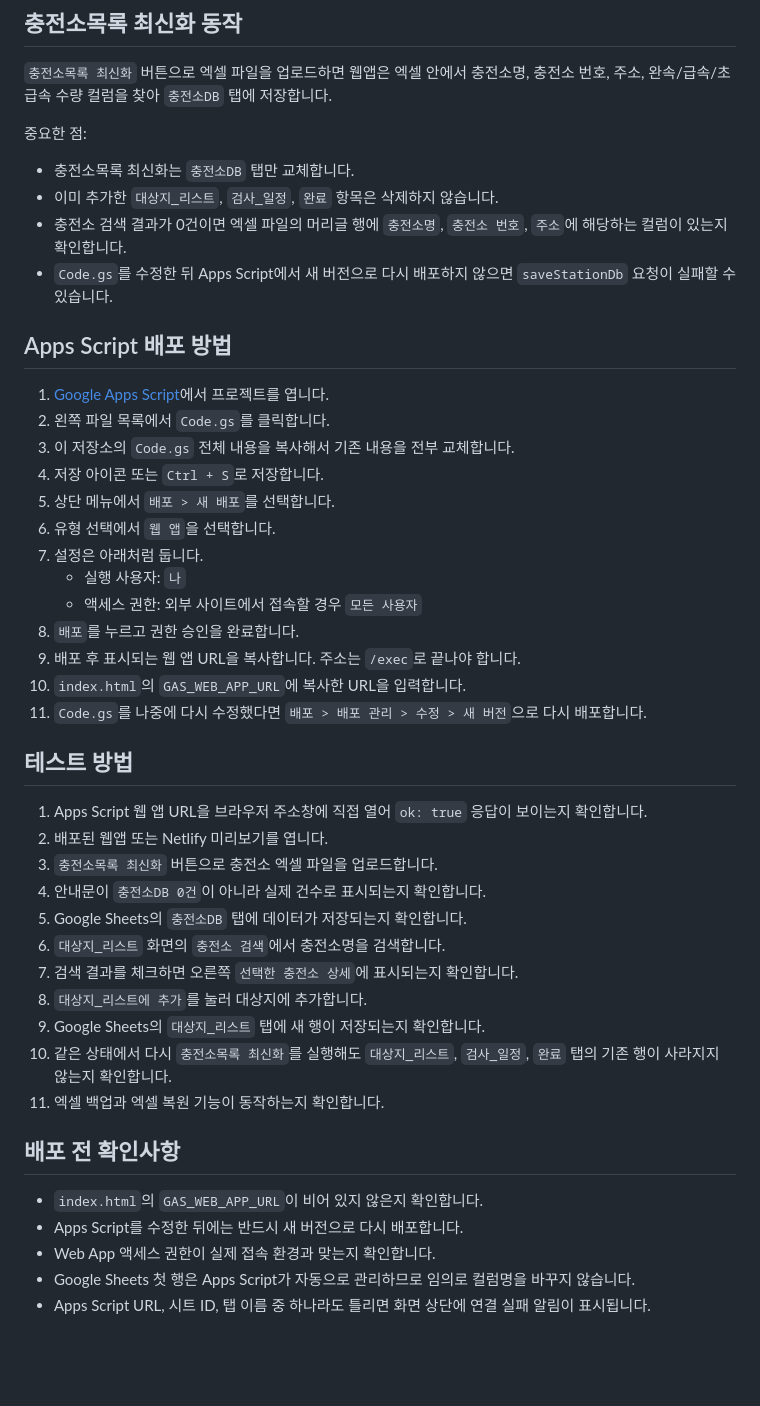
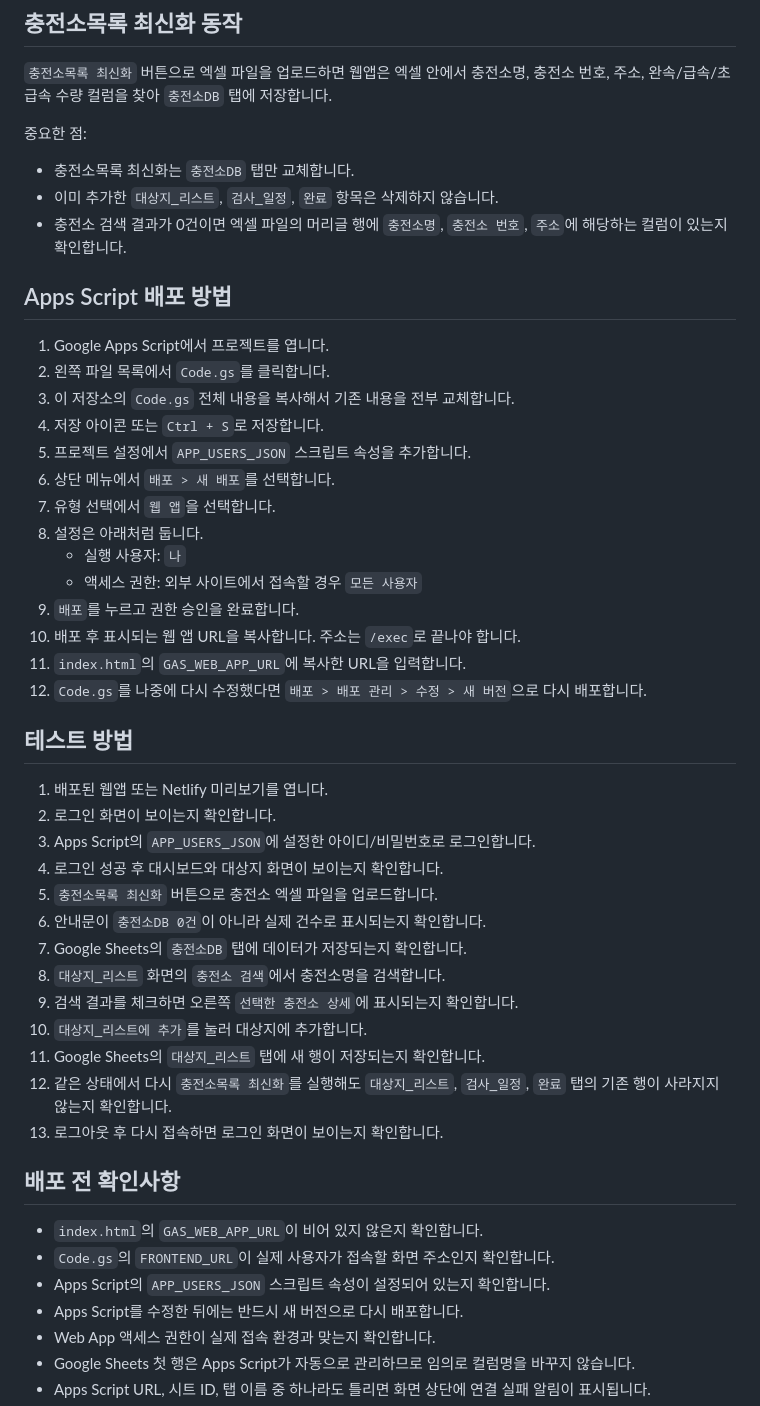
Before and after one commit to tae-bin/inspection-schedule-manager, a Markdown page: README.md, the part around one of its changes. Rendered like a GitHub page; blank space fills up the shorter version.

Commit message:
Document login setup and Apps Script URL behavior

```diff
--- a/README.md
+++ b/README.md
@@ -59,41 +114,45 @@ slow7, fast53, ultra105
 - 충전소목록 최신화는 `충전소DB` 탭만 교체합니다.
 - 이미 추가한 `대상지_리스트`, `검사_일정`, `완료` 항목은 삭제하지 않습니다.
 - 충전소 검색 결과가 0건이면 엑셀 파일의 머리글 행에 `충전소명`, `충전소 번호`, `주소`에 해당하는 컬럼이 있는지 확인합니다.
-- `Code.gs`를 수정한 뒤 Apps Script에서 새 버전으로 다시 배포하지 않으면 `saveStationDb` 요청이 실패할 수 있습니다.
 
 ## Apps Script 배포 방법
 
-1. [Google Apps Script](https://script.google.com/)에서 프로젝트를 엽니다.
+1. Google Apps Script에서 프로젝트를 엽니다.
 2. 왼쪽 파일 목록에서 `Code.gs`를 클릭합니다.
 3. 이 저장소의 `Code.gs` 전체 내용을 복사해서 기존 내용을 전부 교체합니다.
 4. 저장 아이콘 또는 `Ctrl + S`로 저장합니다.
-5. 상단 메뉴에서 `배포 > 새 배포`를 선택합니다.
-6. 유형 선택에서 `웹 앱`을 선택합니다.
-7. 설정은 아래처럼 둡니다.
+5. 프로젝트 설정에서 `APP_USERS_JSON` 스크립트 속성을 추가합니다.
+6. 상단 메뉴에서 `배포 > 새 배포`를 선택합니다.
+7. 유형 선택에서 `웹 앱`을 선택합니다.
+8. 설정은 아래처럼 둡니다.
    - 실행 사용자: `나`
    - 액세스 권한: 외부 사이트에서 접속할 경우 `모든 사용자`
-8. `배포`를 누르고 권한 승인을 완료합니다.
-9. 배포 후 표시되는 웹 앱 URL을 복사합니다. 주소는 `/exec`로 끝나야 합니다.
-10. `index.html`의 `GAS_WEB_APP_URL`에 복사한 URL을 입력합니다.
-11. `Code.gs`를 나중에 다시 수정했다면 `배포 > 배포 관리 > 수정 > 새 버전`으로 다시 배포합니다.
+9. `배포`를 누르고 권한 승인을 완료합니다.
+10. 배포 후 표시되는 웹 앱 URL을 복사합니다. 주소는 `/exec`로 끝나야 합니다.
+11. `index.html`의 `GAS_WEB_APP_URL`에 복사한 URL을 입력합니다.
+12. `Code.gs`를 나중에 다시 수정했다면 `배포 > 배포 관리 > 수정 > 새 버전`으로 다시 배포합니다.
 
 ## 테스트 방법
 
-1. Apps Script 웹 앱 URL을 브라우저 주소창에 직접 열어 `ok: true` 응답이 보이는지 확인합니다.
-2. 배포된 웹앱 또는 Netlify 미리보기를 엽니다.
-3. `충전소목록 최신화` 버튼으로 충전소 엑셀 파일을 업로드합니다.
-4. 안내문이 `충전소DB 0건`이 아니라 실제 건수로 표시되는지 확인합니다.
-5. Google Sheets의 `충전소DB` 탭에 데이터가 저장되는지 확인합니다.
-6. `대상지_리스트` 화면의 `충전소 검색`에서 충전소명을 검색합니다.
-7. 검색 결과를 체크하면 오른쪽 `선택한 충전소 상세`에 표시되는지 확인합니다.
-8. `대상지_리스트에 추가`를 눌러 대상지에 추가합니다.
-9. Google Sheets의 `대상지_리스트` 탭에 새 행이 저장되는지 확인합니다.
-10. 같은 상태에서 다시 `충전소목록 최신화`를 실행해도 `대상지_리스트`, `검사_일정`, `완료` 탭의 기존 행이 사라지지 않는지 확인합니다.
-11. 엑셀 백업과 엑셀 복원 기능이 동작하는지 확인합니다.
+1. 배포된 웹앱 또는 Netlify 미리보기를 엽니다.
+2. 로그인 화면이 보이는지 확인합니다.
+3. Apps Script의 `APP_USERS_JSON`에 설정한 아이디/비밀번호로 로그인합니다.
+4. 로그인 성공 후 대시보드와 대상지 화면이 보이는지 확인합니다.
+5. `충전소목록 최신화` 버튼으로 충전소 엑셀 파일을 업로드합니다.
+6. 안내문이 `충전소DB 0건`이 아니라 실제 건수로 표시되는지 확인합니다.
+7. Google Sheets의 `충전소DB` 탭에 데이터가 저장되는지 확인합니다.
+8. `대상지_리스트` 화면의 `충전소 검색`에서 충전소명을 검색합니다.
+9. 검색 결과를 체크하면 오른쪽 `선택한 충전소 상세`에 표시되는지 확인합니다.
+10. `대상지_리스트에 추가`를 눌러 대상지에 추가합니다.
+11. Google Sheets의 `대상지_리스트` 탭에 새 행이 저장되는지 확인합니다.
+12. 같은 상태에서 다시 `충전소목록 최신화`를 실행해도 `대상지_리스트`, `검사_일정`, `완료` 탭의 기존 행이 사라지지 않는지 확인합니다.
+13. 로그아웃 후 다시 접속하면 로그인 화면이 보이는지 확인합니다.
 
 ## 배포 전 확인사항
 
 - `index.html`의 `GAS_WEB_APP_URL`이 비어 있지 않은지 확인합니다.
+- `Code.gs`의 `FRONTEND_URL`이 실제 사용자가 접속할 화면 주소인지 확인합니다.
+- Apps Script의 `APP_USERS_JSON` 스크립트 속성이 설정되어 있는지 확인합니다.
 - Apps Script를 수정한 뒤에는 반드시 새 버전으로 다시 배포합니다.
 - Web App 액세스 권한이 실제 접속 환경과 맞는지 확인합니다.
 - Google Sheets 첫 행은 Apps Script가 자동으로 관리하므로 임의로 컬럼명을 바꾸지 않습니다.
```
Also changed, not shown: other parts of README.md (+58 -3 lines).
